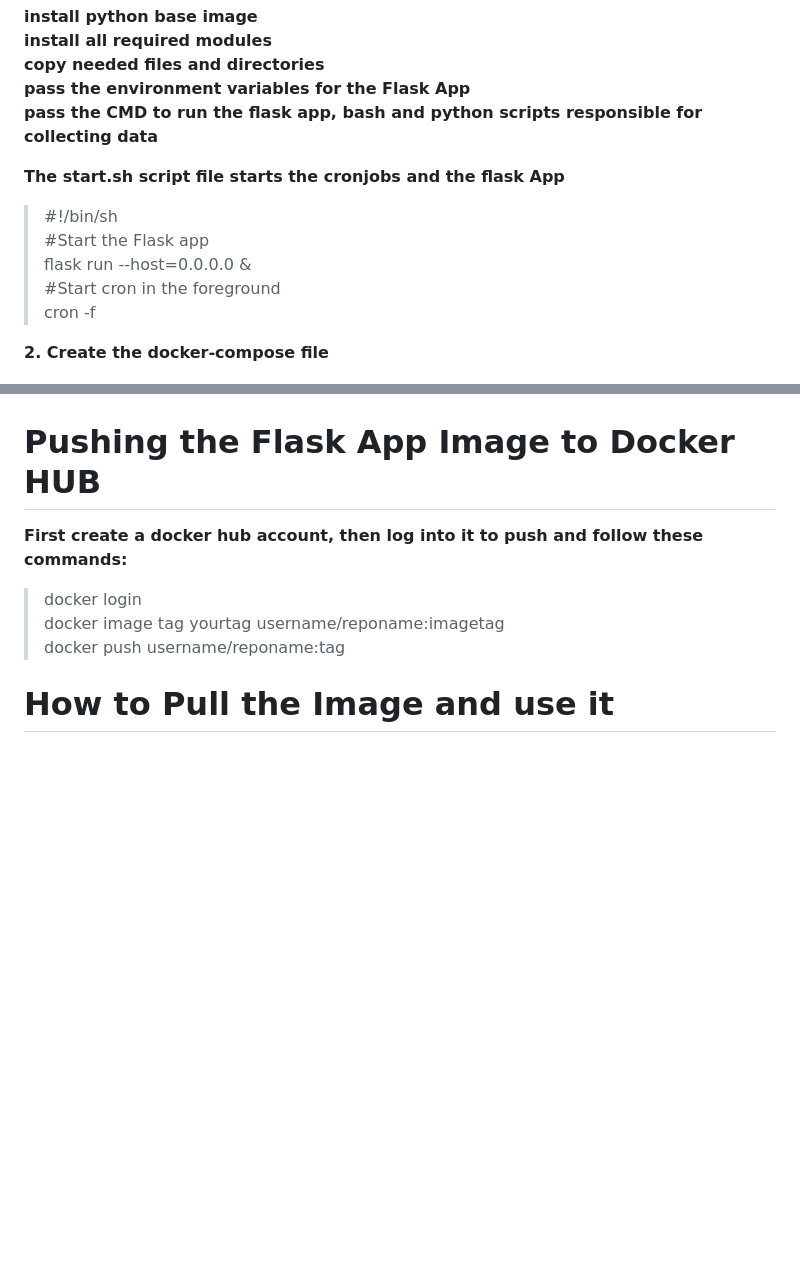
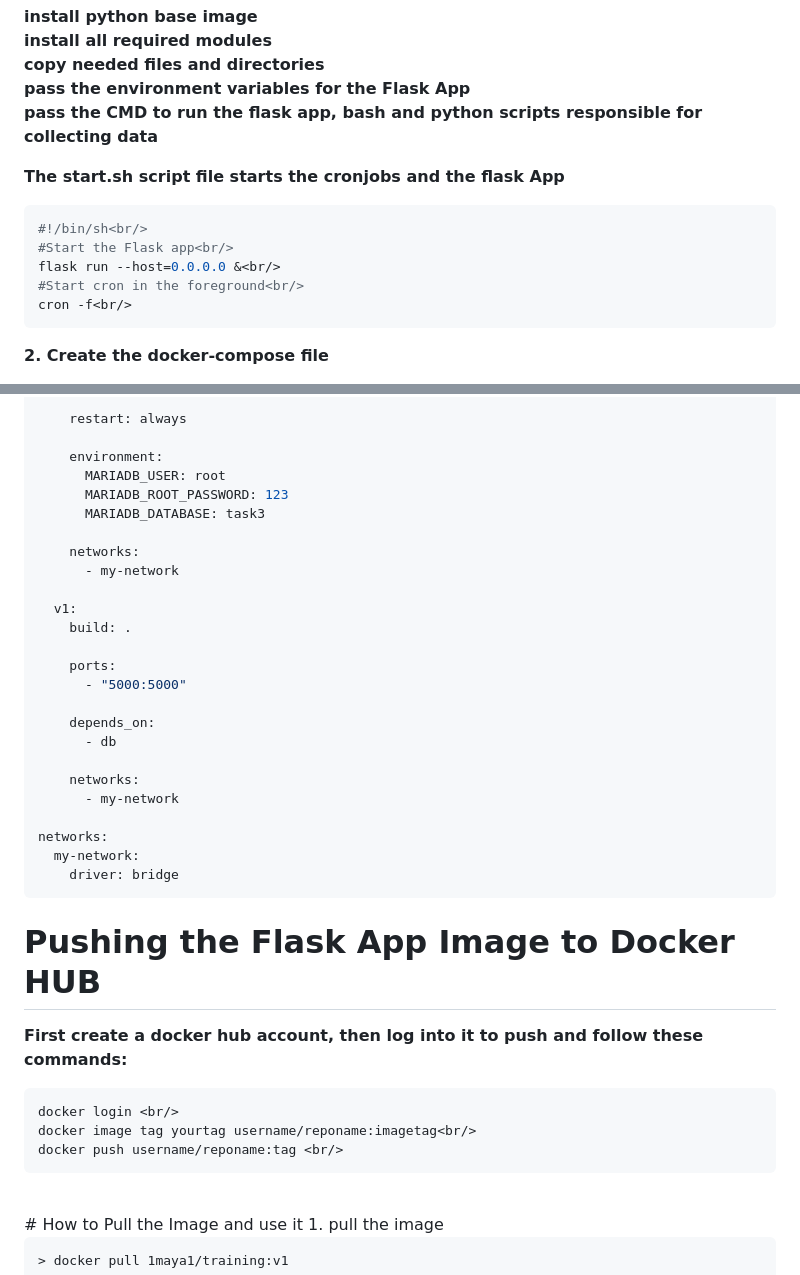
Before and after one commit to Maya-faisal/Training, a Markdown page: Task3/README.md, 2 parts joined by grey strips. GitHub-like rendering; blank space fills up the shorter version.

````diff
--- a/Task3/README.md
+++ b/Task3/README.md
@@ -51,11 +154,13 @@
 
 **The start.sh script file starts the cronjobs and the flask App**<br/>
 
->#!/bin/sh<br/>
->#Start the Flask app<br/>
->flask run --host=0.0.0.0 &<br/>
->#Start cron in the foreground<br/>
->cron -f<br/>
+```bash
+#!/bin/sh<br/>
+#Start the Flask app<br/>
+flask run --host=0.0.0.0 &<br/>
+#Start cron in the foreground<br/>
+cron -f<br/>
+```
 
 **2. Create the docker-compose file**<br/>
 
@@ -66,11 +175,39 @@ It builds the flask app image with tag v1 and host it on port 5000, mariadb imag
 
+    restart: always
+
+    environment:
+      MARIADB_USER: root
+      MARIADB_ROOT_PASSWORD: 123
+      MARIADB_DATABASE: task3
+
+    networks:
+      - my-network
+
+  v1:
+    build: .
+
+    ports:
+      - "5000:5000"
+
+    depends_on:
+      - db
+
+    networks:
+      - my-network
+
+networks:
+  my-network:
+    driver: bridge
+```
 
 # Pushing the Flask App Image to Docker HUB
  **First create a docker hub account, then log into it to push and follow these commands:** <br/>
- > docker login <br/>
- > docker image tag yourtag username/reponame:imagetag<br/>
- > docker push username/reponame:tag <br/>
-
+ ```bash
+ docker login <br/>
+ docker image tag yourtag username/reponame:imagetag<br/>
+ docker push username/reponame:tag <br/>
+```
+<br/>
  # How to Pull the Image and use it
  1. pull the image
 
````
Also changed, not shown: other parts of Task3/README.md (+119 -12 lines).
